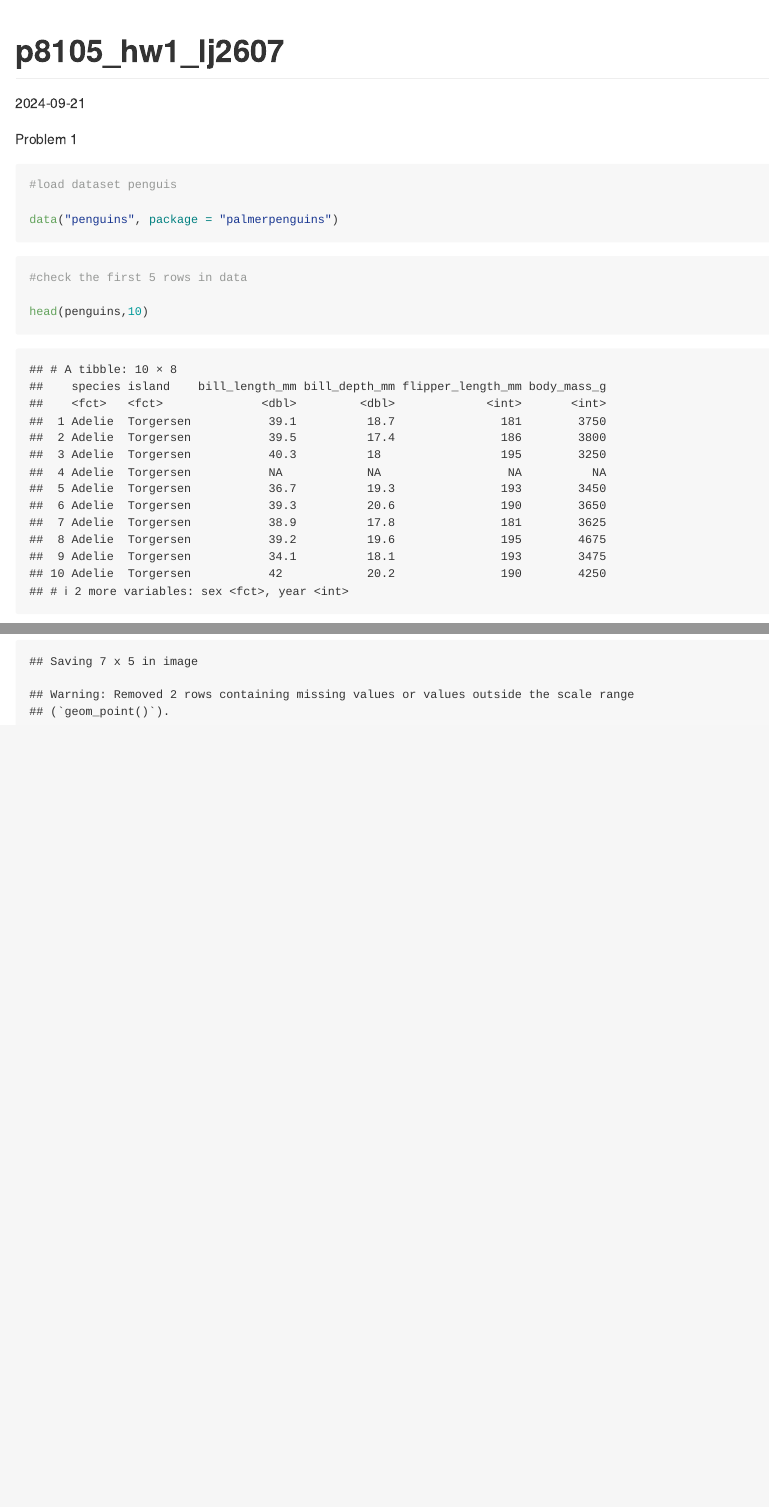
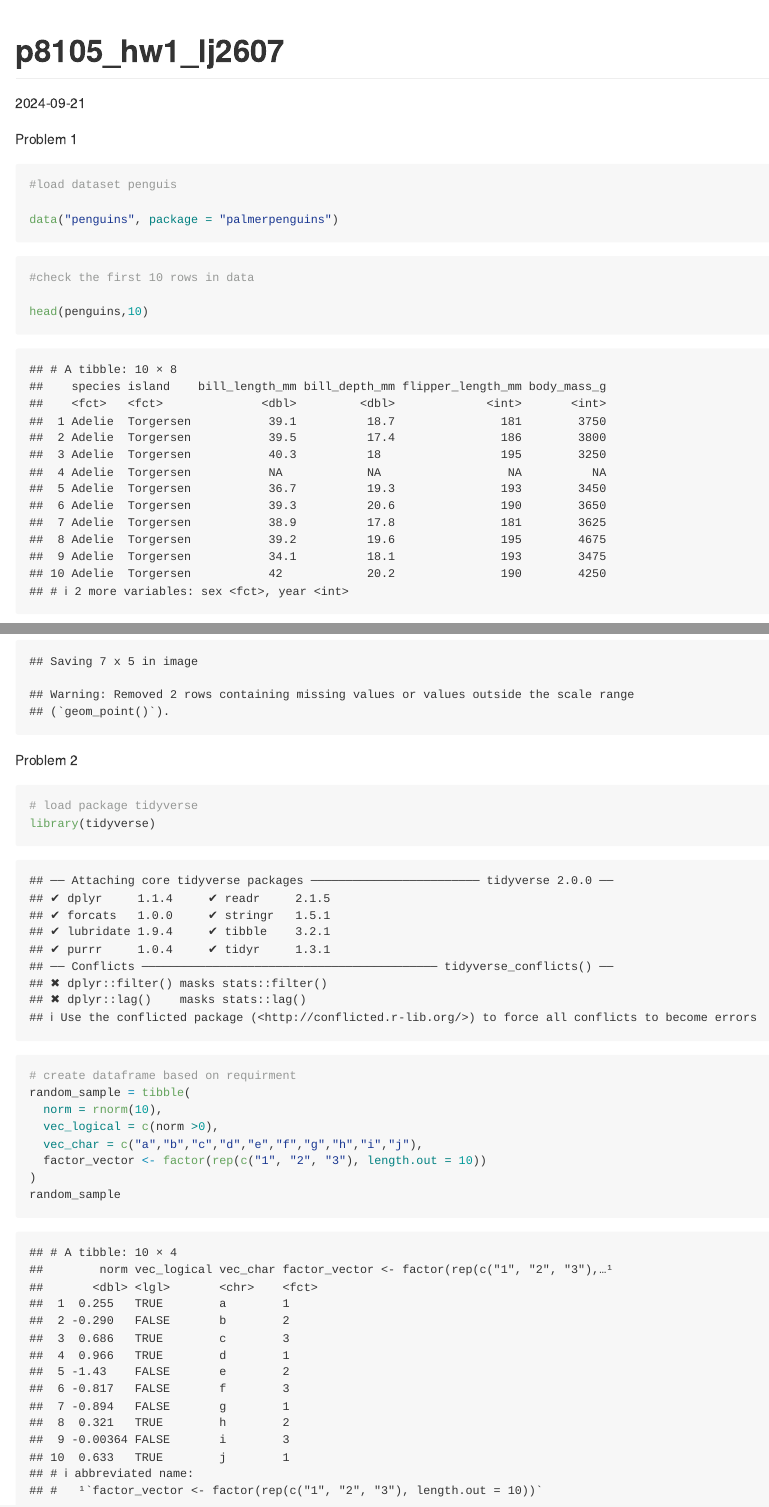
Before and after one commit to leejxxxx/P8105_HW1_LJ2607, an R Markdown document (p8105_hw1_lj2607.Rmd): the page in a window 1100 px wide, from its top, and a second part further down, joined at a grey line. Rendered offline with R 4.5, knitr and Pandoc, with nearby package versions; code that draws random numbers runs with fixed seeds of ours; long lines of code are wrapped; column names are cleaned by a stand-in for the janitor package.

Commit message:
create a dataframe based on homework requirment

````diff
--- a/p8105_hw1_lj2607.Rmd
+++ b/p8105_hw1_lj2607.Rmd
@@ -13,7 +13,7 @@ data("penguins", package = "palmerpenguins")
 ```
 
 ```{r}
-#check the first 5 rows in data
+#check the first 10 rows in data
 
 head(penguins,10)
 ```
@@ -57,3 +57,19 @@ library(ggplot2)
 ggplot(penguins, aes(x = bill_length_mm, y = flipper_length_mm, color = species)) + geom_point()
 ggsave("scatterplot_penguins.png")
 ```
+
+Problem 2
+
+```{r}
+# load package tidyverse
+library(tidyverse)
+
+# create dataframe based on requirment
+random_sample = tibble(
+  norm = rnorm(10),
+  vec_logical = c(norm >0),
+  vec_char = c("a","b","c","d","e","f","g","h","i","j"),
+  factor_vector <- factor(rep(c("1", "2", "3"), length.out = 10))
+)
+random_sample
+```
````
Also changed, not shown: p8105_hw1_lj2607.md (added).
